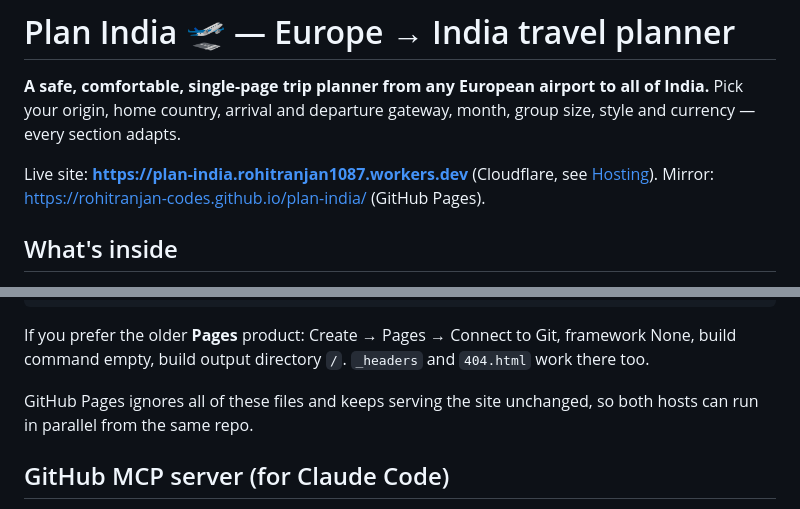
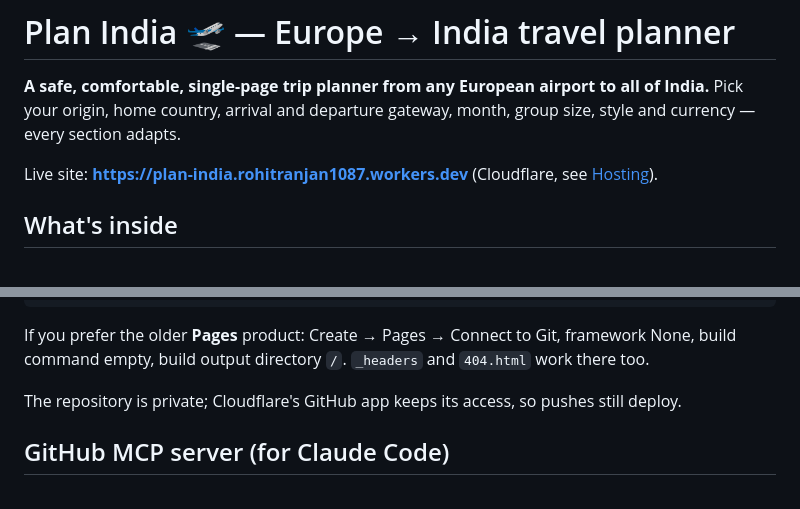
Before and after one commit to rohitranjan-codes/plan-india, a Markdown page: README.md, 2 parts joined by grey strips. Drawn GitHub-style.

Commit message:
README: drop the GitHub Pages mirror; the repo is going private
Co-Authored-By: Claude Fable 5.1 <noreply@anthropic.com>
Claude-Session: https://claude.ai/code/session_01UXZvWiEXR7vk9N81KnBxpB

```diff
--- a/README.md
+++ b/README.md
@@ -5,7 +5,6 @@ Pick your origin, home country, arrival and departure gateway, month, group size
 currency — every section adapts.
 
 Live site: **https://plan-india.rohitranjan1087.workers.dev** (Cloudflare, see [Hosting](#hosting)).
-Mirror: https://rohitranjan-codes.github.io/plan-india/ (GitHub Pages).
 
 ## What's inside
 
@@ -153,8 +152,7 @@ npx wrangler deploy    # prints the live URL, e.g. https://plan-india.<you>.work
 If you prefer the older **Pages** product: Create → Pages → Connect to Git, framework None,
 build command empty, build output directory `/`. `_headers` and `404.html` work there too.
 
-GitHub Pages ignores all of these files and keeps serving the site unchanged, so both hosts can
-run in parallel from the same repo.
+The repository is private; Cloudflare's GitHub app keeps its access, so pushes still deploy.
 
 ## GitHub MCP server (for Claude Code)
 
```
